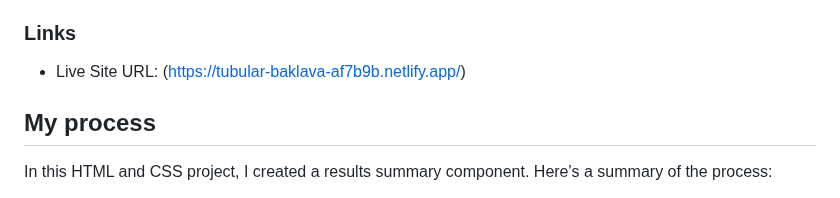
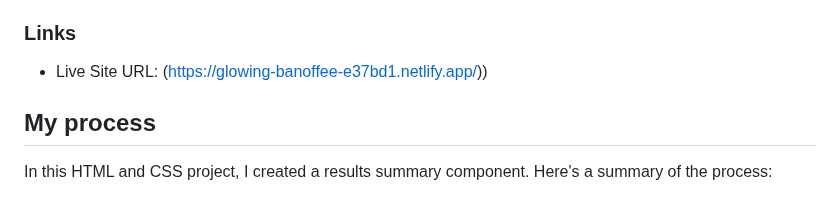
Before and after one commit to eliasalonso/fem-results-summary-component-main, a Markdown page: README.md, the part around the change. Drawn GitHub-style.

```diff
--- a/README.md
+++ b/README.md
@@ -25,7 +25,7 @@ Users should be able to:
 
 ### Links
 
-- Live Site URL: (https://tubular-baklava-af7b9b.netlify.app/)
+- Live Site URL: (https://glowing-banoffee-e37bd1.netlify.app/))
 
 ## My process
 
```
